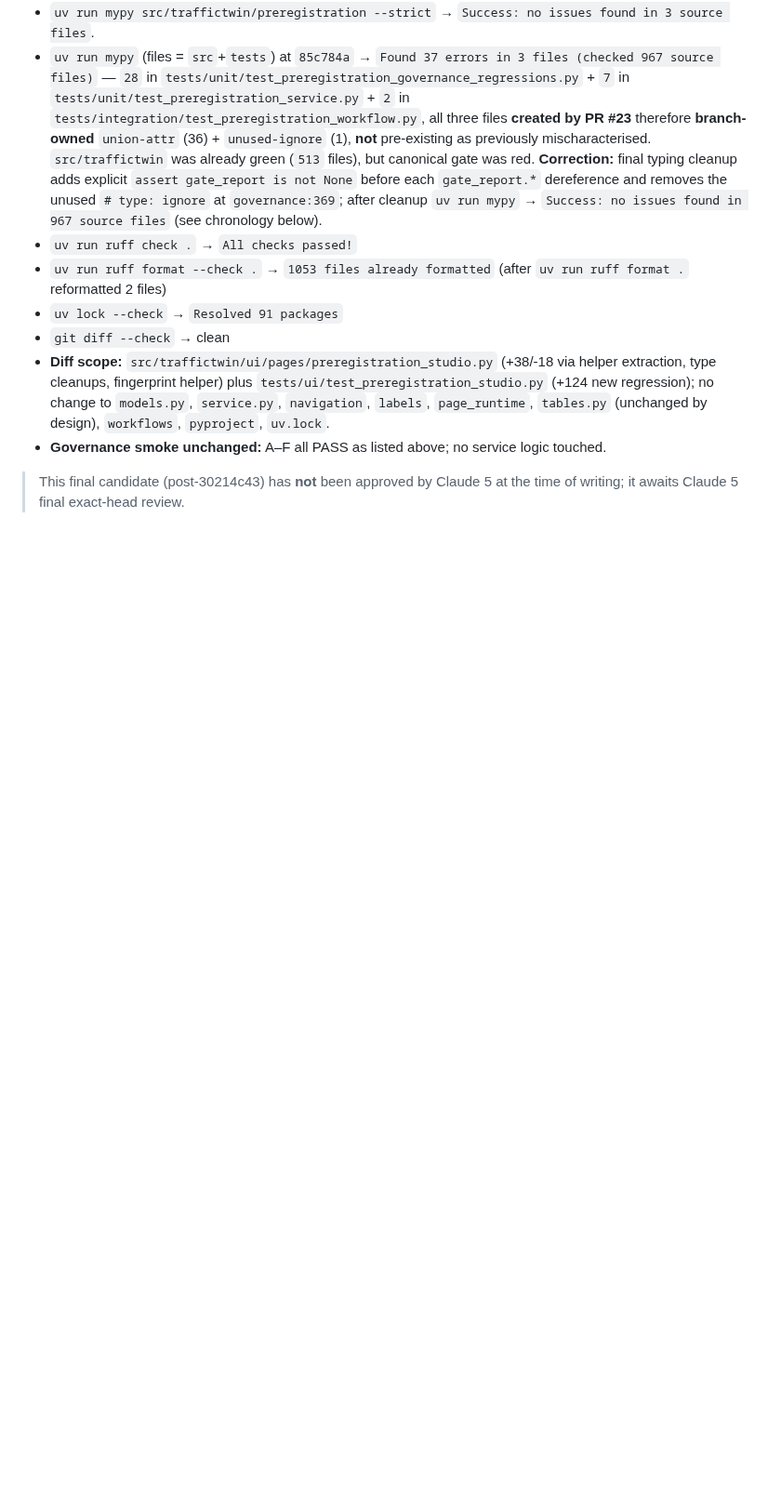
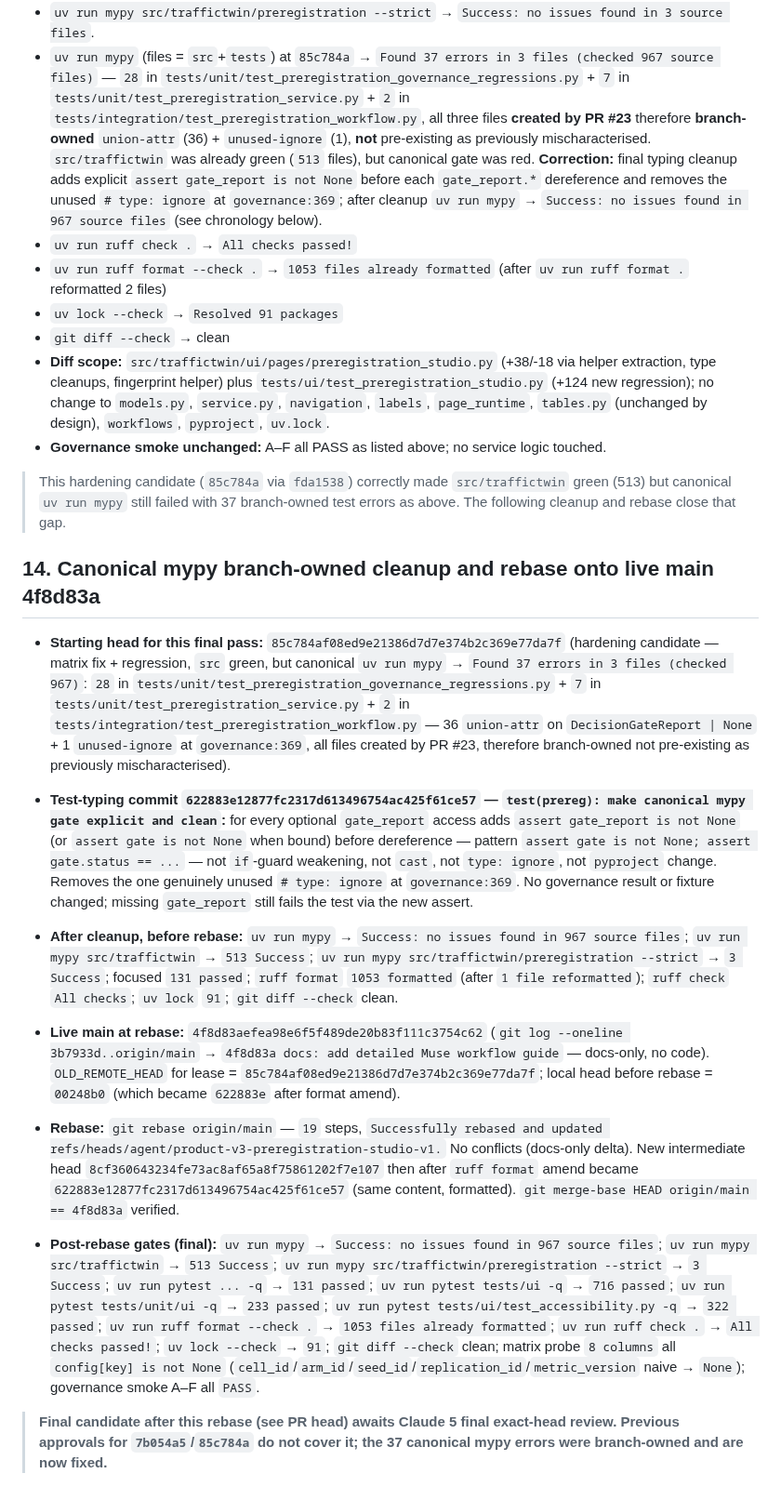
Before and after one commit to Abdulla4akash/traffictwin, a Markdown page: docs/quality/v3_preregistration_studio_review.md, the part around the change. Shown at 93% size. Drawn GitHub-style; blank space fills up the shorter version.

Commit message:
docs(prereg): finalize quality review for canonical mypy and rebase onto 4f8d83a
Add §14 chronology: 85c784a matrix fix but canonical mypy 37
branch-owned errors, 622883e test-typing cleanup making canonical
mypy 967 Success, and rebase onto live main 4f8d83a (docs-only
delta) with post-rebase gates (131/716/233/322, mypy 967/513/3,
ruff/lock/diff green, matrix 8 columns, governance A-F).

Correct false pre-existing claim openly; record correction.

```diff
--- a/docs/quality/v3_preregistration_studio_review.md
+++ b/docs/quality/v3_preregistration_studio_review.md
@@ -214,4 +214,20 @@ with labels `Cell`, `Arm`, `Seed`, `Policy`, `Replication`, `Metric`,
 - **Diff scope:** `src/traffictwin/ui/pages/preregistration_studio.py` (+38/-18 via helper extraction, type cleanups, fingerprint helper) plus `tests/ui/test_preregistration_studio.py` (+124 new regression); no change to `models.py`, `service.py`, `navigation`, `labels`, `page_runtime`, `tables.py` (unchanged by design), `workflows`, `pyproject`, `uv.lock`.
 - **Governance smoke unchanged:** A–F all PASS as listed above; no service logic touched.
 
-> This final candidate (post-30214c43) has **not** been approved by Claude 5 at the time of writing; it awaits Claude 5 final exact-head review.
+> This hardening candidate (`85c784a` via `fda1538`) correctly made `src/traffictwin` green (513) but canonical `uv run mypy` still failed with 37 branch-owned test errors as above. The following cleanup and rebase close that gap.
+
+## 14. Canonical mypy branch-owned cleanup and rebase onto live main 4f8d83a
+
+- **Starting head for this final pass:** `85c784af08ed9e21386d7d7e374b2c369e77da7f` (hardening candidate — matrix fix + regression, `src` green, but canonical `uv run mypy` → `Found 37 errors in 3 files (checked 967)`: `28` in `tests/unit/test_preregistration_governance_regressions.py` + `7` in `tests/unit/test_preregistration_service.py` + `2` in `tests/integration/test_preregistration_workflow.py` — 36 `union-attr` on `DecisionGateReport | None` + 1 `unused-ignore` at `governance:369`, all files created by PR #23, therefore branch-owned not pre-existing as previously mischaracterised).
+
+- **Test-typing commit `622883e12877fc2317d613496754ac425f61ce57` — `test(prereg): make canonical mypy gate explicit and clean`:** for every optional `gate_report` access adds `assert gate_report is not None` (or `assert gate is not None` when bound) before dereference — pattern `assert gate is not None; assert gate.status == ...` — not `if`-guard weakening, not `cast`, not `type: ignore`, not `pyproject` change. Removes the one genuinely unused `# type: ignore` at `governance:369`. No governance result or fixture changed; missing `gate_report` still fails the test via the new assert.
+
+- **After cleanup, before rebase:** `uv run mypy` → `Success: no issues found in 967 source files`; `uv run mypy src/traffictwin` → `513 Success`; `uv run mypy src/traffictwin/preregistration --strict` → `3 Success`; focused `131 passed`; `ruff format` `1053 formatted` (after `1 file reformatted`); `ruff check` `All checks`; `uv lock` `91`; `git diff --check` clean.
+
+- **Live main at rebase:** `4f8d83aefea98e6f5f489de20b83f111c3754c62` (`git log --oneline 3b7933d..origin/main` → `4f8d83a docs: add detailed Muse workflow guide` — docs-only, no code). `OLD_REMOTE_HEAD` for lease = `85c784af08ed9e21386d7d7e374b2c369e77da7f`; local head before rebase = `00248b0` (which became `622883e` after format amend).
+
+- **Rebase:** `git rebase origin/main` — `19` steps, `Successfully rebased and updated refs/heads/agent/product-v3-preregistration-studio-v1.` No conflicts (docs-only delta). New intermediate head `8cf360643234fe73ac8af65a8f75861202f7e107` then after `ruff format` amend became `622883e12877fc2317d613496754ac425f61ce57` (same content, formatted). `git merge-base HEAD origin/main == 4f8d83a` verified.
+
+- **Post-rebase gates (final):** `uv run mypy` → `Success: no issues found in 967 source files`; `uv run mypy src/traffictwin` → `513 Success`; `uv run mypy src/traffictwin/preregistration --strict` → `3 Success`; `uv run pytest ... -q` → `131 passed`; `uv run pytest tests/ui -q` → `716 passed`; `uv run pytest tests/unit/ui -q` → `233 passed`; `uv run pytest tests/ui/test_accessibility.py -q` → `322 passed`; `uv run ruff format --check .` → `1053 files already formatted`; `uv run ruff check .` → `All checks passed!`; `uv lock --check` → `91`; `git diff --check` clean; matrix probe `8 columns` all `config[key] is not None` (`cell_id`/`arm_id`/`seed_id`/`replication_id`/`metric_version` naive → `None`); governance smoke A–F all `PASS`.
+
+> **Final candidate after this rebase (see PR head) awaits Claude 5 final exact-head review. Previous approvals for `7b054a5`/`85c784a` do not cover it; the 37 canonical mypy errors were branch-owned and are now fixed.**
```
